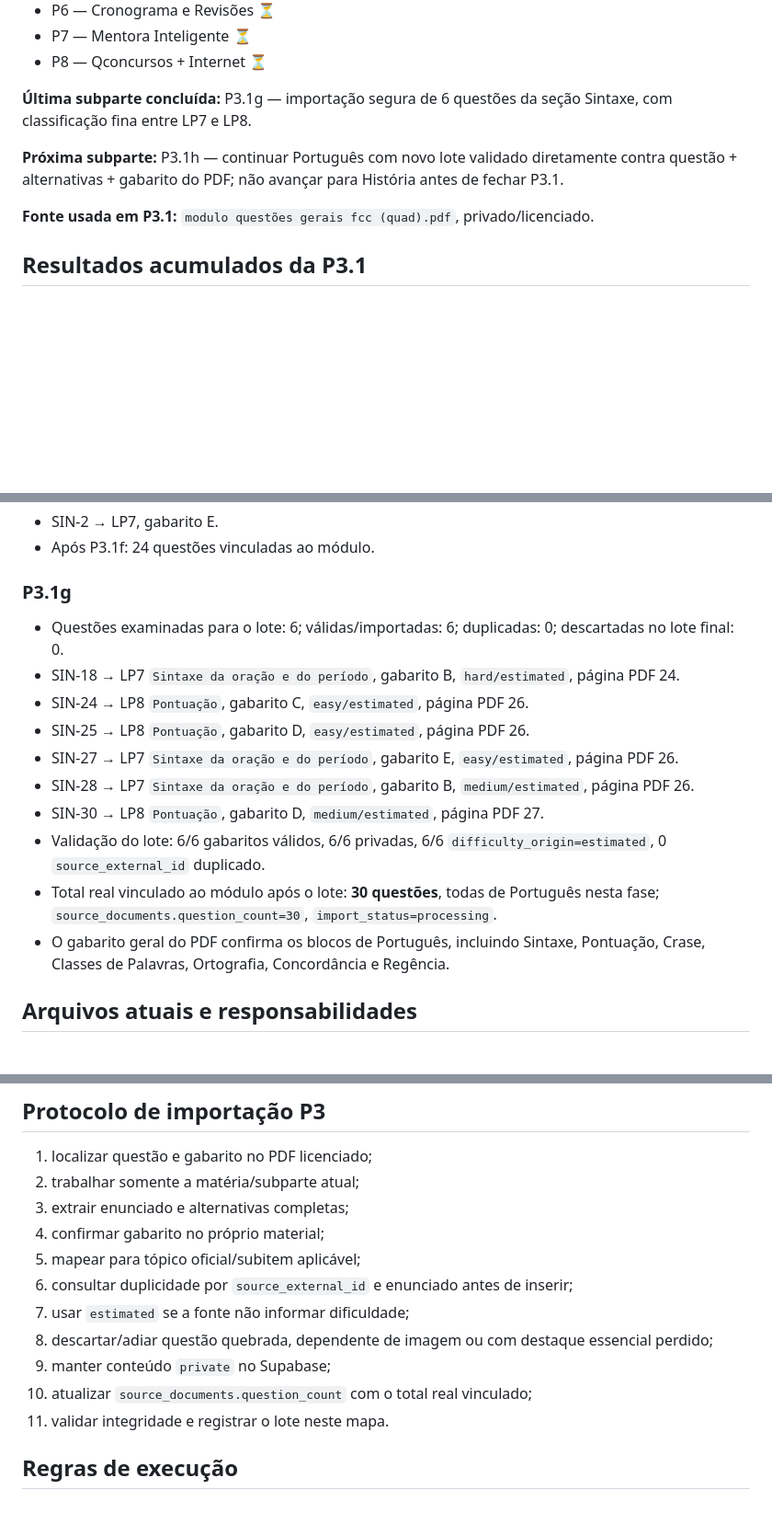
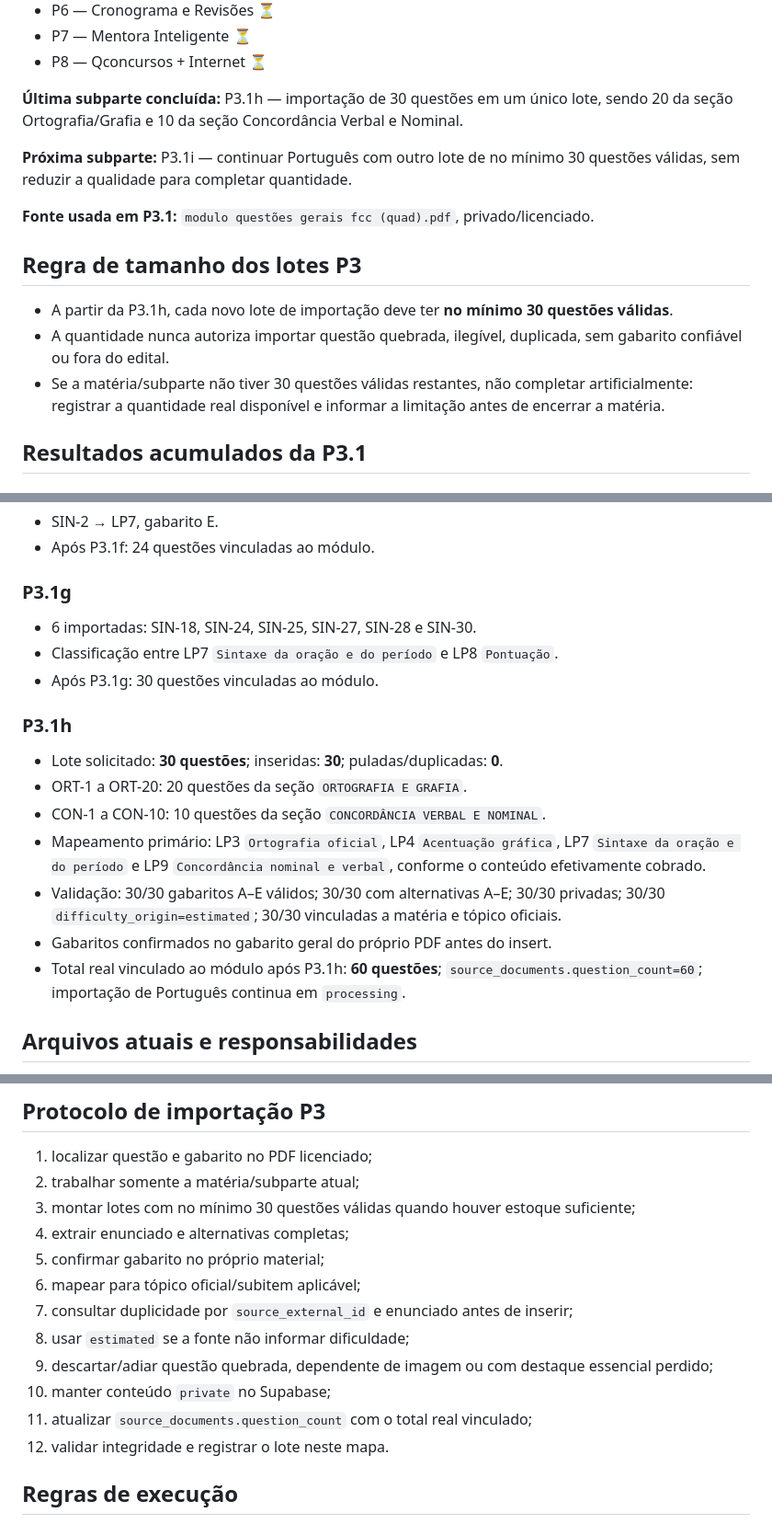
Before and after one commit to moisesmachado002-boop/SIMULADO-01, a Markdown page: MAPA-DO-PROJETO.md, 3 parts joined by grey strips. Shown at 92% size. Drawn GitHub-style; blank space fills up the shorter version.

Commit message:
P3.1h - lote de 30 questões de Português

```diff
--- a/MAPA-DO-PROJETO.md
+++ b/MAPA-DO-PROJETO.md
@@ -44,11 +45,16 @@
 - P7 — Mentora Inteligente ⏳
 - P8 — Qconcursos + Internet ⏳
 
-**Última subparte concluída:** P3.1g — importação segura de 6 questões da seção Sintaxe, com classificação fina entre LP7 e LP8.
+**Última subparte concluída:** P3.1h — importação de 30 questões em um único lote, sendo 20 da seção Ortografia/Grafia e 10 da seção Concordância Verbal e Nominal.
 
-**Próxima subparte:** P3.1h — continuar Português com novo lote validado diretamente contra questão + alternativas + gabarito do PDF; não avançar para História antes de fechar P3.1.
+**Próxima subparte:** P3.1i — continuar Português com outro lote de no mínimo 30 questões válidas, sem reduzir a qualidade para completar quantidade.
 
 **Fonte usada em P3.1:** `modulo questões gerais fcc (quad).pdf`, privado/licenciado.
+
+## Regra de tamanho dos lotes P3
+- A partir da P3.1h, cada novo lote de importação deve ter **no mínimo 30 questões válidas**.
+- A quantidade nunca autoriza importar questão quebrada, ilegível, duplicada, sem gabarito confiável ou fora do edital.
+- Se a matéria/subparte não tiver 30 questões válidas restantes, não completar artificialmente: registrar a quantidade real disponível e informar a limitação antes de encerrar a matéria.
 
 ## Resultados acumulados da P3.1
 ### P3.1a
@@ -71,16 +77,18 @@
 - Após P3.1f: 24 questões vinculadas ao módulo.
 
 ### P3.1g
-- Questões examinadas para o lote: 6; válidas/importadas: 6; duplicadas: 0; descartadas no lote final: 0.
-- SIN-18 → LP7 `Sintaxe da oração e do período`, gabarito B, `hard/estimated`, página PDF 24.
-- SIN-24 → LP8 `Pontuação`, gabarito C, `easy/estimated`, página PDF 26.
-- SIN-25 → LP8 `Pontuação`, gabarito D, `easy/estimated`, página PDF 26.
-- SIN-27 → LP7 `Sintaxe da oração e do período`, gabarito E, `easy/estimated`, página PDF 26.
-- SIN-28 → LP7 `Sintaxe da oração e do período`, gabarito B, `medium/estimated`, página PDF 26.
-- SIN-30 → LP8 `Pontuação`, gabarito D, `medium/estimated`, página PDF 27.
-- Validação do lote: 6/6 gabaritos válidos, 6/6 privadas, 6/6 `difficulty_origin=estimated`, 0 `source_external_id` duplicado.
-- Total real vinculado ao módulo após o lote: **30 questões**, todas de Português nesta fase; `source_documents.question_count=30`, `import_status=processing`.
-- O gabarito geral do PDF confirma os blocos de Português, incluindo Sintaxe, Pontuação, Crase, Classes de Palavras, Ortografia, Concordância e Regência.
+- 6 importadas: SIN-18, SIN-24, SIN-25, SIN-27, SIN-28 e SIN-30.
+- Classificação entre LP7 `Sintaxe da oração e do período` e LP8 `Pontuação`.
+- Após P3.1g: 30 questões vinculadas ao módulo.
+
+### P3.1h
+- Lote solicitado: **30 questões**; inseridas: **30**; puladas/duplicadas: **0**.
+- ORT-1 a ORT-20: 20 questões da seção `ORTOGRAFIA E GRAFIA`.
+- CON-1 a CON-10: 10 questões da seção `CONCORDÂNCIA VERBAL E NOMINAL`.
+- Mapeamento primário: LP3 `Ortografia oficial`, LP4 `Acentuação gráfica`, LP7 `Sintaxe da oração e do período` e LP9 `Concordância nominal e verbal`, conforme o conteúdo efetivamente cobrado.
+- Validação: 30/30 gabaritos A–E válidos; 30/30 com alternativas A–E; 30/30 privadas; 30/30 `difficulty_origin=estimated`; 30/30 vinculadas a matéria e tópico oficiais.
+- Gabaritos confirmados no gabarito geral do próprio PDF antes do insert.
+- Total real vinculado ao módulo após P3.1h: **60 questões**; `source_documents.question_count=60`; importação de Português continua em `processing`.
 
 ## Arquivos atuais e responsabilidades
 - `MAPA-DO-PROJETO.md`: status persistente, arquitetura e matriz de alteração.
@@ -131,15 +139,16 @@
 ## Protocolo de importação P3
 1. localizar questão e gabarito no PDF licenciado;
 2. trabalhar somente a matéria/subparte atual;
-3. extrair enunciado e alternativas completas;
-4. confirmar gabarito no próprio material;
-5. mapear para tópico oficial/subitem aplicável;
-6. consultar duplicidade por `source_external_id` e enunciado antes de inserir;
-7. usar `estimated` se a fonte não informar dificuldade;
-8. descartar/adiar questão quebrada, dependente de imagem ou com destaque essencial perdido;
-9. manter conteúdo `private` no Supabase;
-10. atualizar `source_documents.question_count` com o total real vinculado;
-11. validar integridade e registrar o lote neste mapa.
+3. montar lotes com no mínimo 30 questões válidas quando houver estoque suficiente;
+4. extrair enunciado e alternativas completas;
+5. confirmar gabarito no próprio material;
+6. mapear para tópico oficial/subitem aplicável;
+7. consultar duplicidade por `source_external_id` e enunciado antes de inserir;
+8. usar `estimated` se a fonte não informar dificuldade;
+9. descartar/adiar questão quebrada, dependente de imagem ou com destaque essencial perdido;
+10. manter conteúdo `private` no Supabase;
+11. atualizar `source_documents.question_count` com o total real vinculado;
+12. validar integridade e registrar o lote neste mapa.
 
 ## Regras de execução
 1. Uma parte/subparte segura por execução.
```
Also changed, not shown: other parts of MAPA-DO-PROJETO.md (+2 -1 lines).
